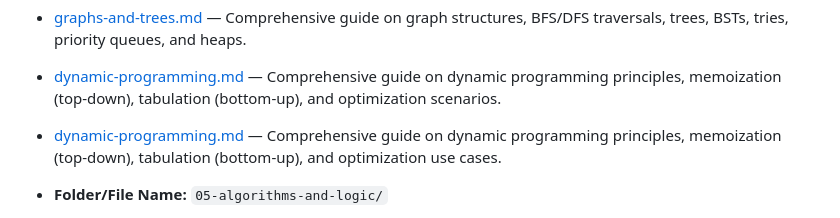
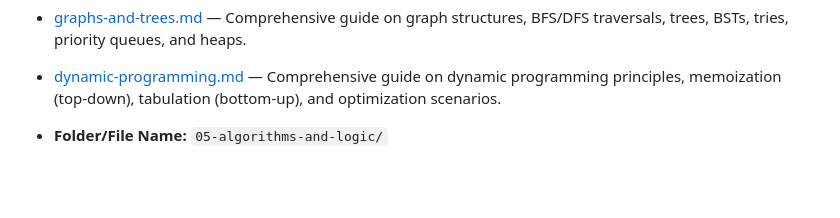
Before and after one commit to Remsha-Yaseen/Javacript-Theory-And-Projects, a Markdown page: Documentation/README.md, the part around the change. Rendered like a GitHub page; blank space fills up the shorter version.

```diff
--- a/Documentation/README.md
+++ b/Documentation/README.md
@@ -80,7 +80,6 @@ This repository is structured into logical modules tracking my progress through
 
   * [dynamic-programming.md](./dynamic-programming.md) — Comprehensive guide on dynamic programming principles, memoization (top-down), tabulation (bottom-up), and optimization scenarios.
 
-* [dynamic-programming.md](./dynamic-programming.md) — Comprehensive guide on dynamic programming principles, memoization (top-down), tabulation (bottom-up), and optimization use cases.
 
 
 * **Folder/File Name:** `05-algorithms-and-logic/`
```
